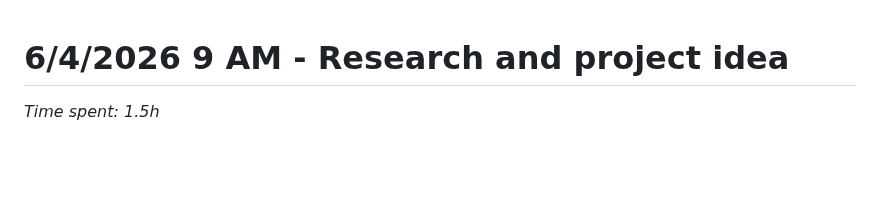
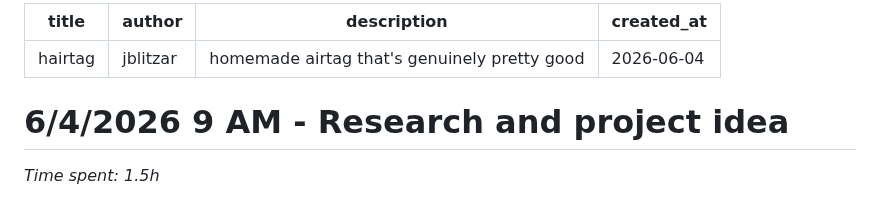
Before and after one commit to JBlitzar/hairtag, a Markdown page: JOURNAL.md, the part around the change. Drawn GitHub-style; blank space fills up the shorter version.

```diff
--- a/JOURNAL.md
+++ b/JOURNAL.md
@@ -1,3 +1,10 @@
+---
+title: "hairtag"
+author: "jblitzar"
+description: "homemade airtag that's genuinely pretty good"
+created_at: "2026-06-04"
+---
+
 # 6/4/2026 9 AM - Research and project idea
 
 _Time spent: 1.5h_
```
